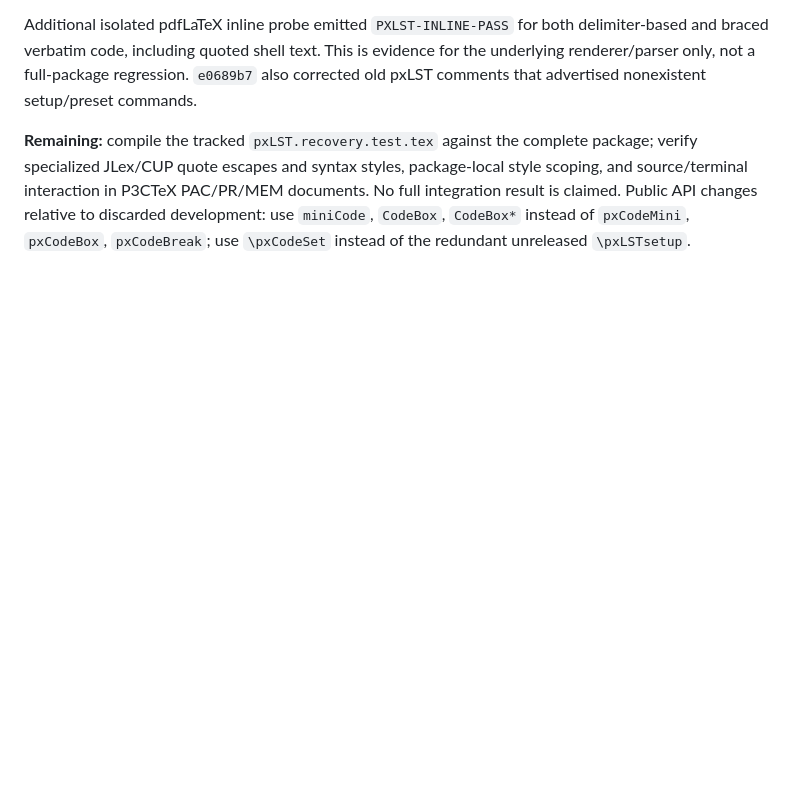
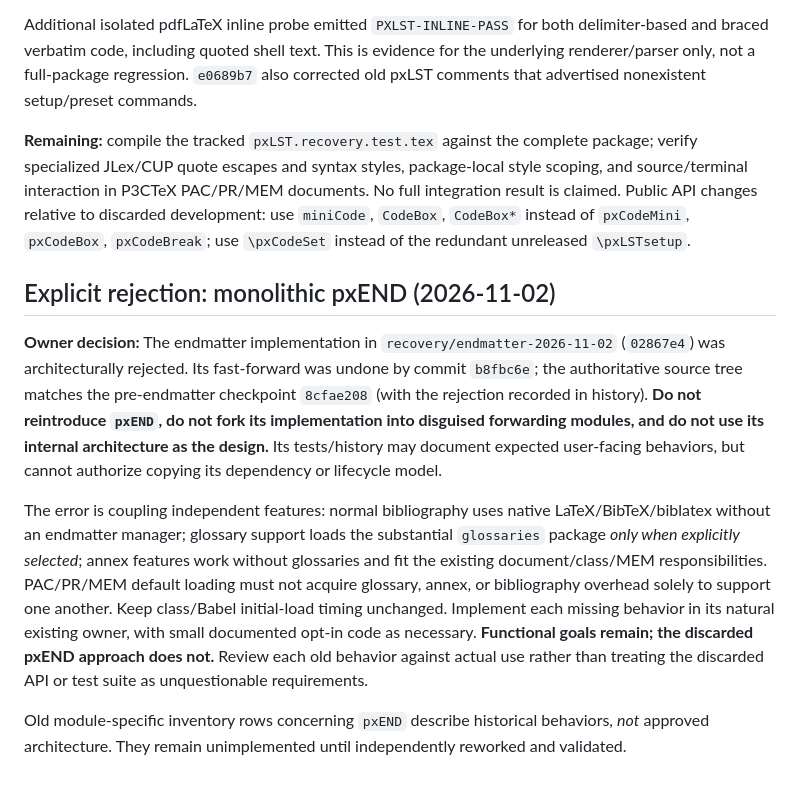
Before and after one commit to DidacLL/P3CTeX, a Markdown page: workflow/feature-recovery-inventory.md, the part around the change. GitHub-like rendering; blank space fills up the shorter version.

Commit message:
docs: record explicit rejection of monolithic pxEND architecture

```diff
--- a/workflow/feature-recovery-inventory.md
+++ b/workflow/feature-recovery-inventory.md
@@ -253,3 +253,11 @@ Branch: `restart/pre-tfg-clean-2026-11-01`.
 Additional isolated pdfLaTeX inline probe emitted `PXLST-INLINE-PASS` for both delimiter-based and braced verbatim code, including quoted shell text. This is evidence for the underlying renderer/parser only, not a full-package regression. `e0689b7` also corrected old pxLST comments that advertised nonexistent setup/preset commands.
 
 **Remaining:** compile the tracked `pxLST.recovery.test.tex` against the complete package; verify specialized JLex/CUP quote escapes and syntax styles, package-local style scoping, and source/terminal interaction in P3CTeX PAC/PR/MEM documents. No full integration result is claimed. Public API changes relative to discarded development: use `miniCode`, `CodeBox`, `CodeBox*` instead of `pxCodeMini`, `pxCodeBox`, `pxCodeBreak`; use `\pxCodeSet` instead of the redundant unreleased `\pxLSTsetup`.
+
+## Explicit rejection: monolithic pxEND (2026-11-02)
+
+**Owner decision:** The endmatter implementation in `recovery/endmatter-2026-11-02` (`02867e4`) was architecturally rejected. Its fast-forward was undone by commit `b8fbc6e`; the authoritative source tree matches the pre-endmatter checkpoint `8cfae208` (with the rejection recorded in history). **Do not reintroduce `pxEND`, do not fork its implementation into disguised forwarding modules, and do not use its internal architecture as the design.** Its tests/history may document expected user-facing behaviors, but cannot authorize copying its dependency or lifecycle model.
+
+The error is coupling independent features: normal bibliography uses native LaTeX/BibTeX/biblatex without an endmatter manager; glossary support loads the substantial `glossaries` package *only when explicitly selected*; annex features work without glossaries and fit the existing document/class/MEM responsibilities. PAC/PR/MEM default loading must not acquire glossary, annex, or bibliography overhead solely to support one another. Keep class/Babel initial-load timing unchanged. Implement each missing behavior in its natural existing owner, with small documented opt-in code as necessary. **Functional goals remain; the discarded pxEND approach does not.** Review each old behavior against actual use rather than treating the discarded API or test suite as unquestionable requirements.
+
+Old module-specific inventory rows concerning `pxEND` describe historical behaviors, *not* approved architecture. They remain unimplemented until independently reworked and validated.
```
